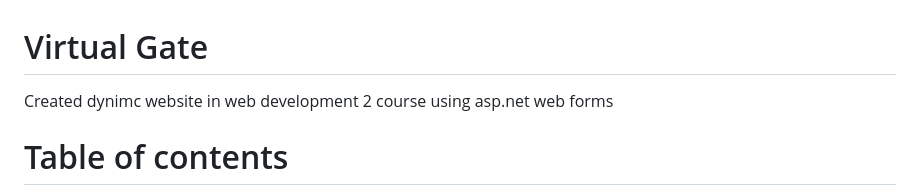
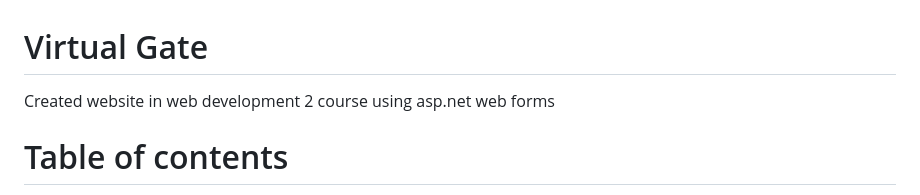
Before and after one commit to SalehAljohani/Virtual_Gate, a Markdown page: README.md, the part around the change. Rendered like a GitHub page.

```diff
--- a/README.md
+++ b/README.md
@@ -1,7 +1,7 @@
 
 # Virtual Gate
 
-Created dynimc website in web development 2 course using asp.net web forms
+Created website in web development 2 course using asp.net web forms
 
 
 # Table of contents
```
